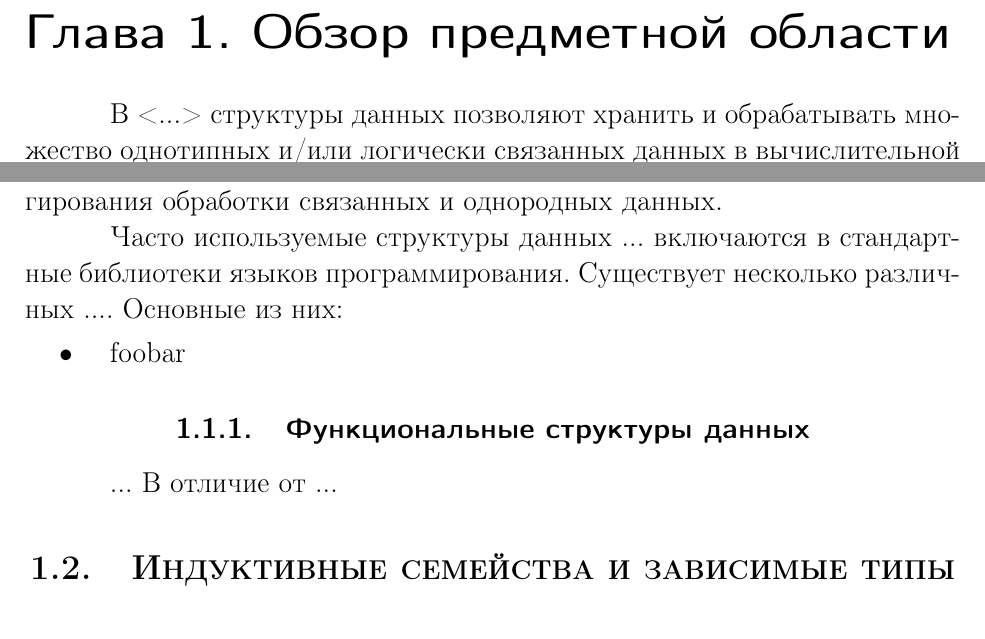
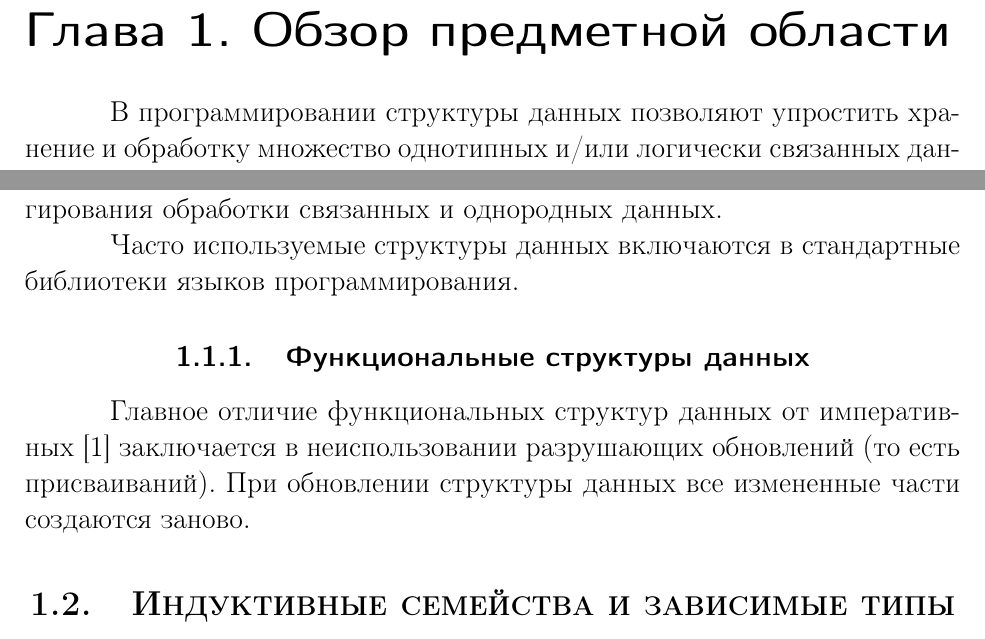
Before and after one commit to rybak/ITMO, a LaTeX thesis (thesis/thesis.tex, which reads thesis/parts/chapter1.tex): two parts of page 4 of 6, joined at a grey line, cut so that both start at the same text. Compiled offline with pdfLaTeX; a LaTeX package or settings file that is missing is left out.

Commit message:
date20140518

```diff
--- a/thesis/parts/chapter1.tex
+++ b/thesis/parts/chapter1.tex
@@ -1,30 +1,23 @@
 \chapter{Обзор предметной области}
 \label{chapter1}
 
-В <...> структуры данных позволяют хранить и обрабатывать множество однотипных
-и/или логически связанных данных в вычислительной технике.
-Задача (?) структур данных — облегчить написание программ для программистов и
+В программировании структуры данных позволяют упростить хранение и обработку
+множество однотипных и/или логически связанных данных.
+Задача структур данных — облегчить написание программ для программистов и
 ускорить обработку данных.
 
 \section{Структуры данных}
 Структуры данных используются в программировании для абстрагирования
 обработки связанных и однородных данных.
 
-% Существуют различные виды .
-
-Часто используемые структуры данных ... включаются в стандартные библиотеки
+Часто используемые структуры данных включаются в стандартные библиотеки
 языков программирования.
-Существует несколько различных .... Основные из них:
-\begin{itemize}
- \item foobar
-\end{itemize}
 
 \subsection{Функциональные структуры данных}
-...
-В отличие от ...
 
-% Есть Оказаки с его чистофункциональными структурами данных.
-
+Главное отличие функциональных структур данных от императивных \cite{OkasakiBook}
+заключается в неиспользовании разрушающих обновлений (то есть присваиваний).
+При обновлении структуры данных все измененные части создаются заново.
 
 \section{Индуктивные семейства и зависимые типы}
 
```
Also changed, not shown: thesis/thesis.pdf, thesis/parts/chapter1.tex (10 more changed lines).
